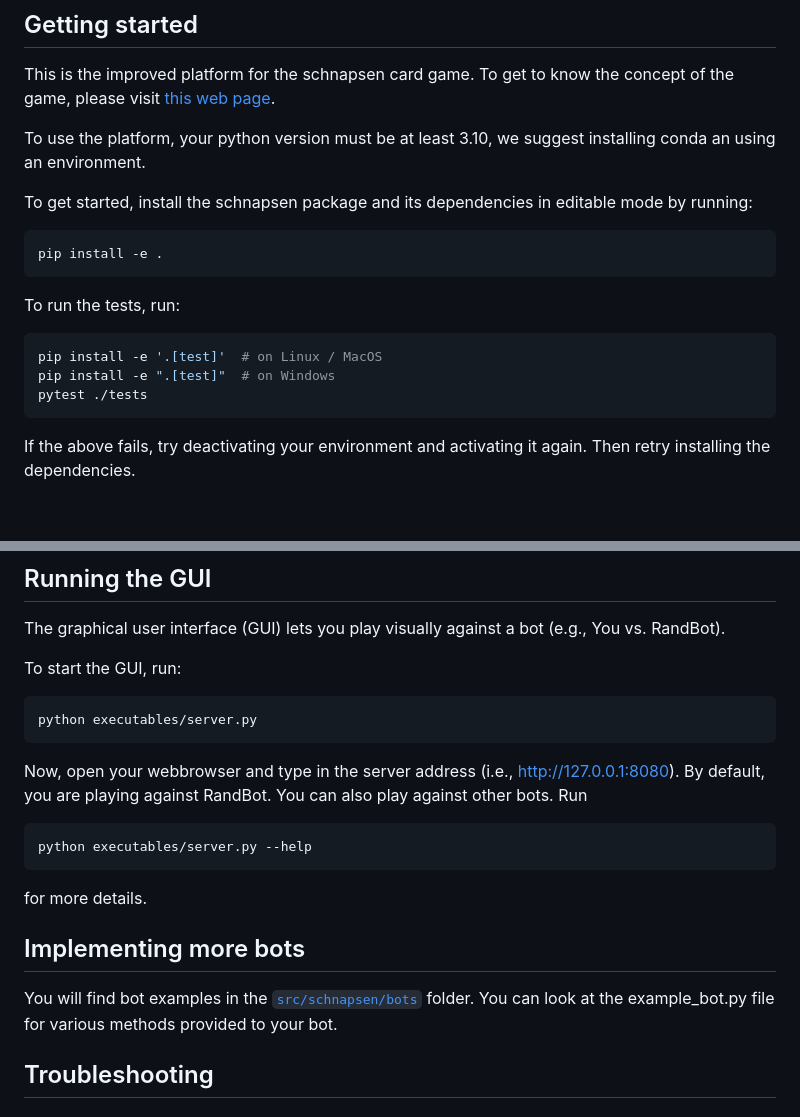
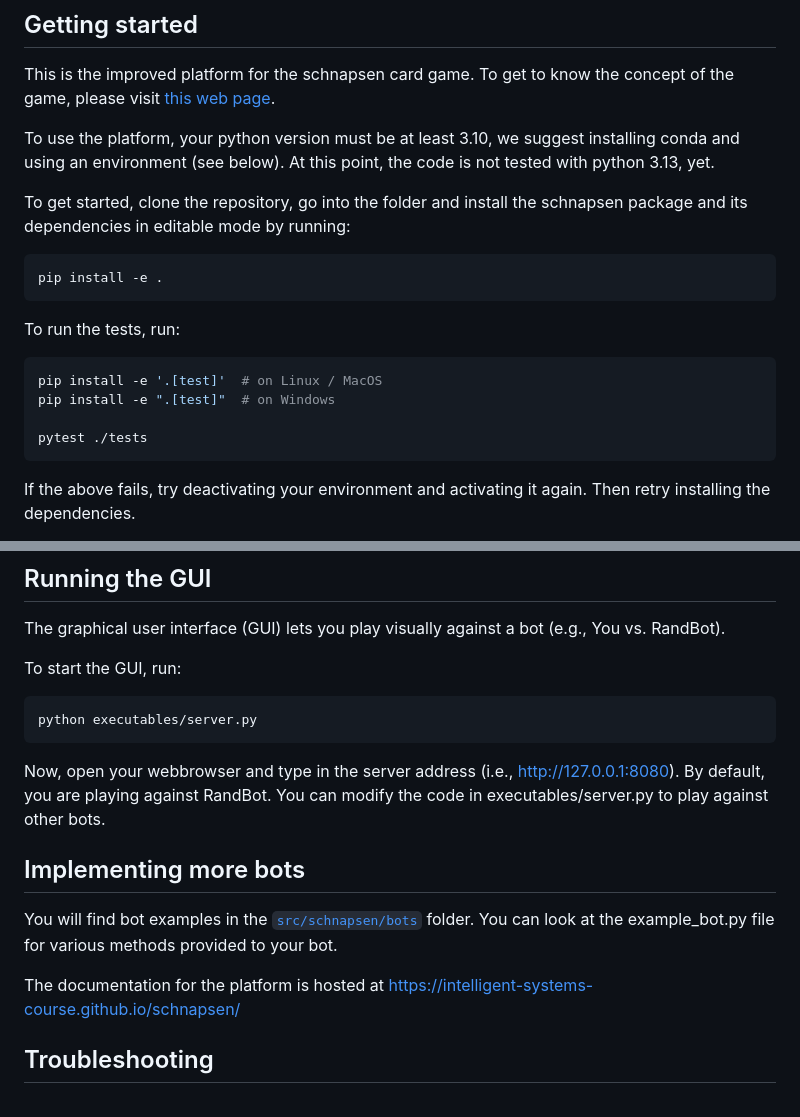
Before and after one commit to intelligent-systems-course/schnapsen, a Markdown page: README.md, 2 parts joined by grey strips. Rendered like a GitHub page; blank space fills up the shorter version.

Commit message:
Some more completions for the README. Trigger CI

````diff
--- a/README.md
+++ b/README.md
@@ -6,9 +6,10 @@ This is the improved platform for the schnapsen card game. To get to know the co
 [this web page](https://www.pagat.com/marriage/schnaps.html).
 
 
-To use the platform, your python version must be at least 3.10, we suggest installing conda an using an environment.
+To use the platform, your python version must be at least 3.10, we suggest installing conda and using an environment (see below).
+At this point, the code is not tested with python 3.13, yet.
 
-To get started, install the schnapsen package and its dependencies in editable mode by running:
+To get started, clone the repository, go into the folder and install the schnapsen package and its dependencies in editable mode by running:
 
 ```sh
 pip install -e .
@@ -19,6 +20,7 @@ To run the tests, run:
 ```sh
 pip install -e '.[test]'  # on Linux / MacOS
 pip install -e ".[test]"  # on Windows
+
 pytest ./tests
 ```
 
@@ -52,17 +54,14 @@ python executables/server.py
 ```
 
 Now, open your webbrowser and type in the server address (i.e., http://127.0.0.1:8080).
-By default, you are playing against RandBot. You can also play against other bots. Run
-
-```sh
-python executables/server.py --help
-```
-for more details.
+By default, you are playing against RandBot. You can modify the code in executables/server.py to play against other bots.
 
 ## Implementing more bots
 
 You will find bot examples in the [`src/schnapsen/bots`](./src/schnapsen/bots) folder.
 You can look at the example_bot.py file for various methods provided to your bot.
+
+The documentation for the platform is hosted at https://intelligent-systems-course.github.io/schnapsen/
 
 
 ## Troubleshooting
````
Also changed, not shown: other parts of README.md (+2 -0 lines).
